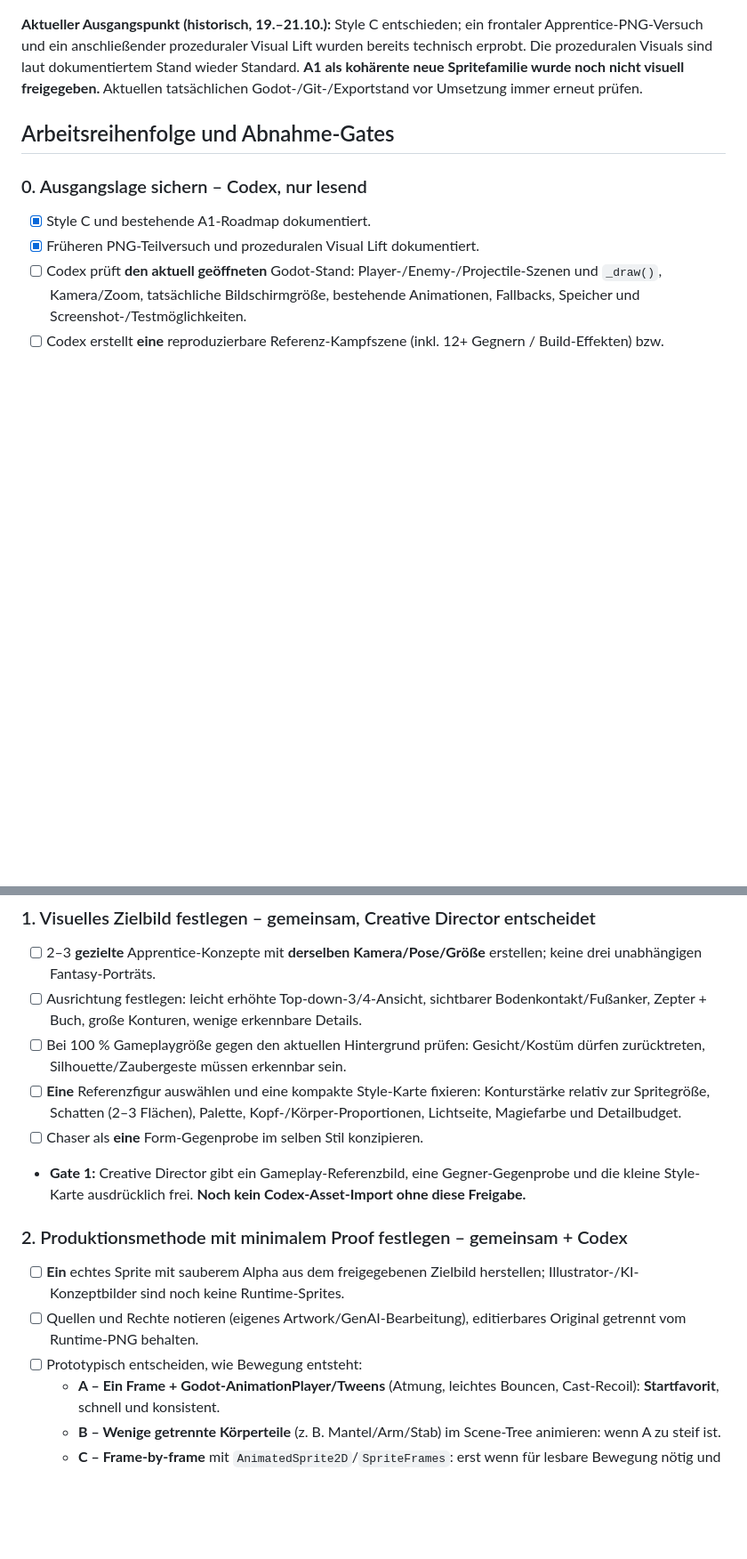
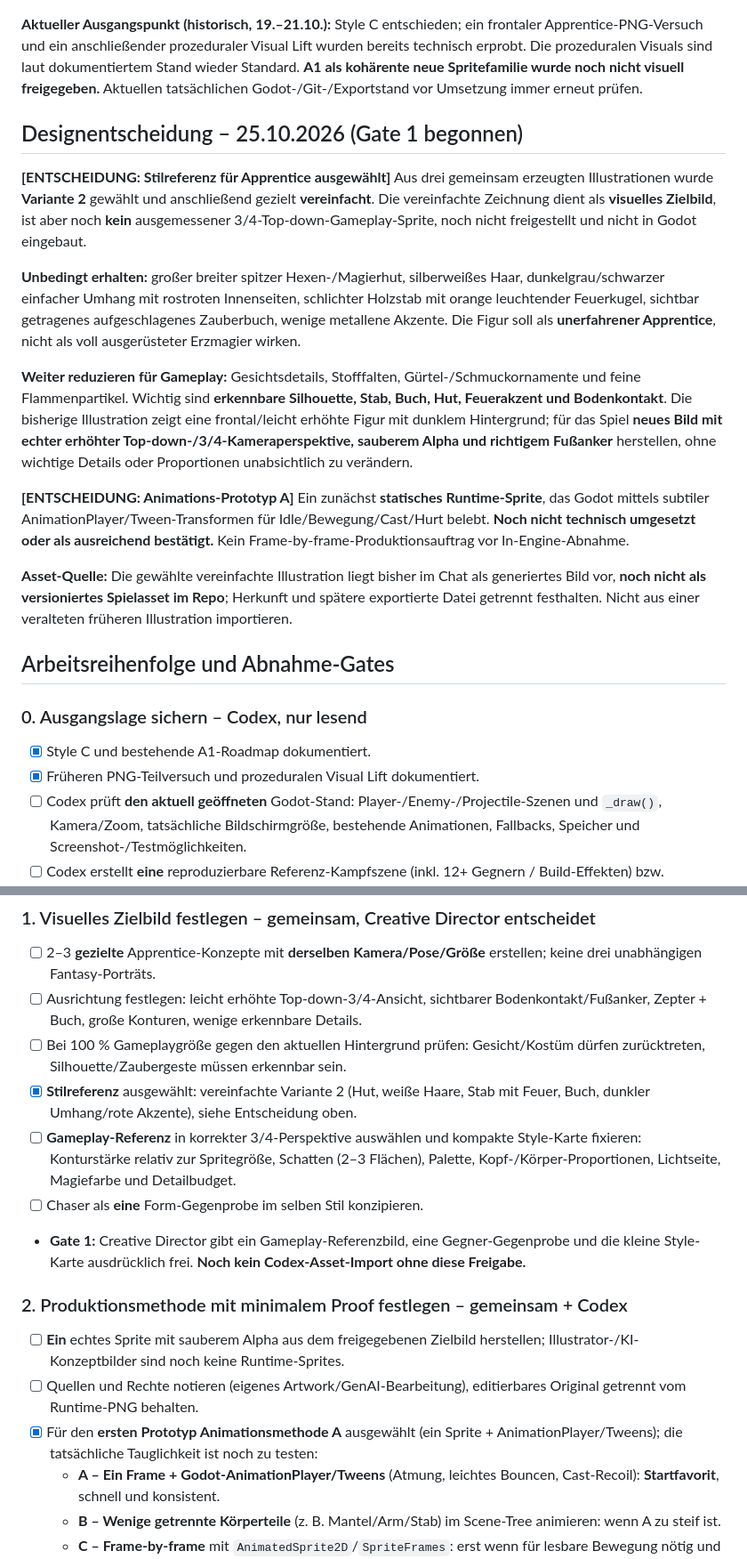
Before and after one commit to karlospeter464-hub/lootfall-2.0-devlog, a Markdown page: VISUAL_SLICE_CHECKLIST.md, 2 parts joined by grey strips. Shown at 89% size. Drawn GitHub-style; blank space fills up the shorter version.

Commit message:
docs: record approved simplified apprentice reference and animation prototype A

```diff
--- a/VISUAL_SLICE_CHECKLIST.md
+++ b/VISUAL_SLICE_CHECKLIST.md
@@ -12,6 +12,18 @@
 
 **Aktueller Ausgangspunkt (historisch, 19.–21.10.):** Style C entschieden; ein frontaler Apprentice-PNG-Versuch und ein anschließender prozeduraler Visual Lift wurden bereits technisch erprobt. Die prozeduralen Visuals sind laut dokumentiertem Stand wieder Standard. **A1 als kohärente neue Spritefamilie wurde noch nicht visuell freigegeben.** Aktuellen tatsächlichen Godot-/Git-/Exportstand vor Umsetzung immer erneut prüfen.
 
+## Designentscheidung – 25.10.2026 (Gate 1 begonnen)
+
+**[ENTSCHEIDUNG: Stilreferenz für Apprentice ausgewählt]** Aus drei gemeinsam erzeugten Illustrationen wurde **Variante 2** gewählt und anschließend gezielt **vereinfacht**. Die vereinfachte Zeichnung dient als **visuelles Zielbild**, ist aber noch **kein** ausgemessener 3/4-Top-down-Gameplay-Sprite, noch nicht freigestellt und nicht in Godot eingebaut.
+
+**Unbedingt erhalten:** großer breiter spitzer Hexen-/Magierhut, silberweißes Haar, dunkelgrau/schwarzer einfacher Umhang mit rostroten Innenseiten, schlichter Holzstab mit orange leuchtender Feuerkugel, sichtbar getragenes aufgeschlagenes Zauberbuch, wenige metallene Akzente. Die Figur soll als **unerfahrener Apprentice**, nicht als voll ausgerüsteter Erzmagier wirken.
+
+**Weiter reduzieren für Gameplay:** Gesichtsdetails, Stofffalten, Gürtel-/Schmuckornamente und feine Flammenpartikel. Wichtig sind **erkennbare Silhouette, Stab, Buch, Hut, Feuerakzent und Bodenkontakt**. Die bisherige Illustration zeigt eine frontal/leicht erhöhte Figur mit dunklem Hintergrund; für das Spiel **neues Bild mit echter erhöhter Top-down-/3/4-Kameraperspektive, sauberem Alpha und richtigem Fußanker** herstellen, ohne wichtige Details oder Proportionen unabsichtlich zu verändern.
+
+**[ENTSCHEIDUNG: Animations-Prototyp A]** Ein zunächst **statisches Runtime-Sprite**, das Godot mittels subtiler AnimationPlayer/Tween-Transformen für Idle/Bewegung/Cast/Hurt belebt. **Noch nicht technisch umgesetzt oder als ausreichend bestätigt.** Kein Frame-by-frame-Produktionsauftrag vor In-Engine-Abnahme.
+
+**Asset-Quelle:** Die gewählte vereinfachte Illustration liegt bisher im Chat als generiertes Bild vor, **noch nicht als versioniertes Spielasset im Repo**; Herkunft und spätere exportierte Datei getrennt festhalten. Nicht aus einer veralteten früheren Illustration importieren.
+
 ## Arbeitsreihenfolge und Abnahme-Gates
 
 ### 0. Ausgangslage sichern – Codex, nur lesend
@@ -25,14 +37,15 @@
 - [ ] 2–3 **gezielte** Apprentice-Konzepte mit **derselben Kamera/Pose/Größe** erstellen; keine drei unabhängigen Fantasy-Porträts.
 - [ ] Ausrichtung festlegen: leicht erhöhte Top-down-3/4-Ansicht, sichtbarer Bodenkontakt/Fußanker, Zepter + Buch, große Konturen, wenige erkennbare Details.
 - [ ] Bei 100 % Gameplaygröße gegen den aktuellen Hintergrund prüfen: Gesicht/Kostüm dürfen zurücktreten, Silhouette/Zaubergeste müssen erkennbar sein.
-- [ ] **Eine** Referenzfigur auswählen und eine kompakte Style-Karte fixieren: Konturstärke relativ zur Spritegröße, Schatten (2–3 Flächen), Palette, Kopf-/Körper-Proportionen, Lichtseite, Magiefarbe und Detailbudget.
+- [x] **Stilreferenz** ausgewählt: vereinfachte Variante 2 (Hut, weiße Haare, Stab mit Feuer, Buch, dunkler Umhang/rote Akzente), siehe Entscheidung oben.
+- [ ] **Gameplay-Referenz** in korrekter 3/4-Perspektive auswählen und kompakte Style-Karte fixieren: Konturstärke relativ zur Spritegröße, Schatten (2–3 Flächen), Palette, Kopf-/Körper-Proportionen, Lichtseite, Magiefarbe und Detailbudget.
 - [ ] Chaser als **eine** Form-Gegenprobe im selben Stil konzipieren.
 - **Gate 1:** Creative Director gibt ein Gameplay-Referenzbild, eine Gegner-Gegenprobe und die kleine Style-Karte ausdrücklich frei. **Noch kein Codex-Asset-Import ohne diese Freigabe.**
 
 ### 2. Produktionsmethode mit minimalem Proof festlegen – gemeinsam + Codex
 - [ ] **Ein** echtes Sprite mit sauberem Alpha aus dem freigegebenen Zielbild herstellen; Illustrator-/KI-Konzeptbilder sind noch keine Runtime-Sprites.
 - [ ] Quellen und Rechte notieren (eigenes Artwork/GenAI-Bearbeitung), editierbares Original getrennt vom Runtime-PNG behalten.
-- [ ] Prototypisch entscheiden, wie Bewegung entsteht:
+- [x] Für den **ersten Prototyp Animationsmethode A** ausgewählt (ein Sprite + AnimationPlayer/Tweens); die tatsächliche Tauglichkeit ist noch zu testen:
   - **A – Ein Frame + Godot-AnimationPlayer/Tweens** (Atmung, leichtes Bouncen, Cast-Recoil): **Startfavorit**, schnell und konsistent.
   - **B – Wenige getrennte Körperteile** (z. B. Mantel/Arm/Stab) im Scene-Tree animieren: wenn A zu steif ist.
   - **C – Frame-by-frame** mit `AnimatedSprite2D`/`SpriteFrames`: erst wenn für lesbare Bewegung nötig und Frames perspektivisch konsistent hergestellt werden können.
```
